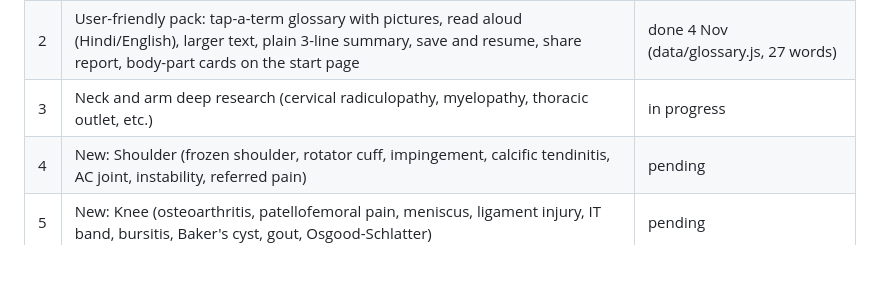
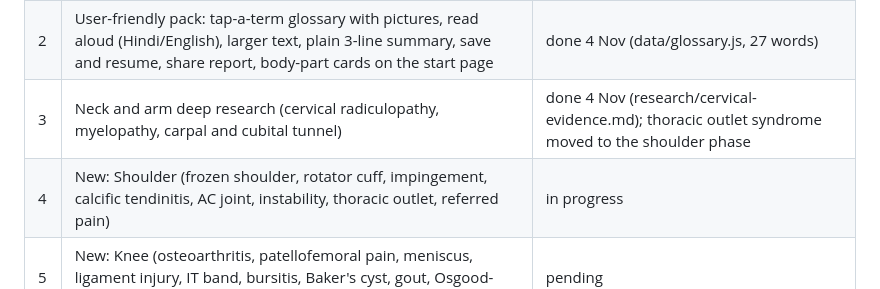
Before and after one commit to harshit7922/spine-pain-guide, a Markdown page: research/ROADMAP.md, the part around the change. Drawn GitHub-style; blank space fills up the shorter version.

```diff
--- a/research/ROADMAP.md
+++ b/research/ROADMAP.md
@@ -15,8 +15,8 @@ Goal set by the owner: deep, authentic, proven research for every option; refere
 | --- | --- | --- |
 | 1 | Lower back: evidence table (prevalence, LRs, red flags, India data), refined weights, missing conditions, sharper questions | done 4 Nov (research/lumbar-evidence.md) |
 | 2 | User-friendly pack: tap-a-term glossary with pictures, read aloud (Hindi/English), larger text, plain 3-line summary, save and resume, share report, body-part cards on the start page | done 4 Nov (data/glossary.js, 27 words) |
-| 3 | Neck and arm deep research (cervical radiculopathy, myelopathy, thoracic outlet, etc.) | in progress |
-| 4 | New: Shoulder (frozen shoulder, rotator cuff, impingement, calcific tendinitis, AC joint, instability, referred pain) | pending |
+| 3 | Neck and arm deep research (cervical radiculopathy, myelopathy, carpal and cubital tunnel) | done 4 Nov (research/cervical-evidence.md); thoracic outlet syndrome moved to the shoulder phase |
+| 4 | New: Shoulder (frozen shoulder, rotator cuff, impingement, calcific tendinitis, AC joint, instability, thoracic outlet, referred pain) | in progress |
 | 5 | New: Knee (osteoarthritis, patellofemoral pain, meniscus, ligament injury, IT band, bursitis, Baker's cyst, gout, Osgood-Schlatter) | pending |
 | 6 | New: Leg, ankle and foot (plantar fasciitis, Achilles, ankle sprain, shin splints, calf strain, DVT and artery red flags, neuropathy, Morton's neuroma) | pending |
 | 7 | New: Hip (hip OA, greater trochanteric pain, FAI/labral tear, avascular necrosis, stress fracture) | pending |
```
Also changed, not shown: README.md (+10 -6 lines), research/cervical-evidence.md (added, +62 -0 lines), docs/screenshots/phone-test-neck-lift-hindi.png (added), 11 other files.
